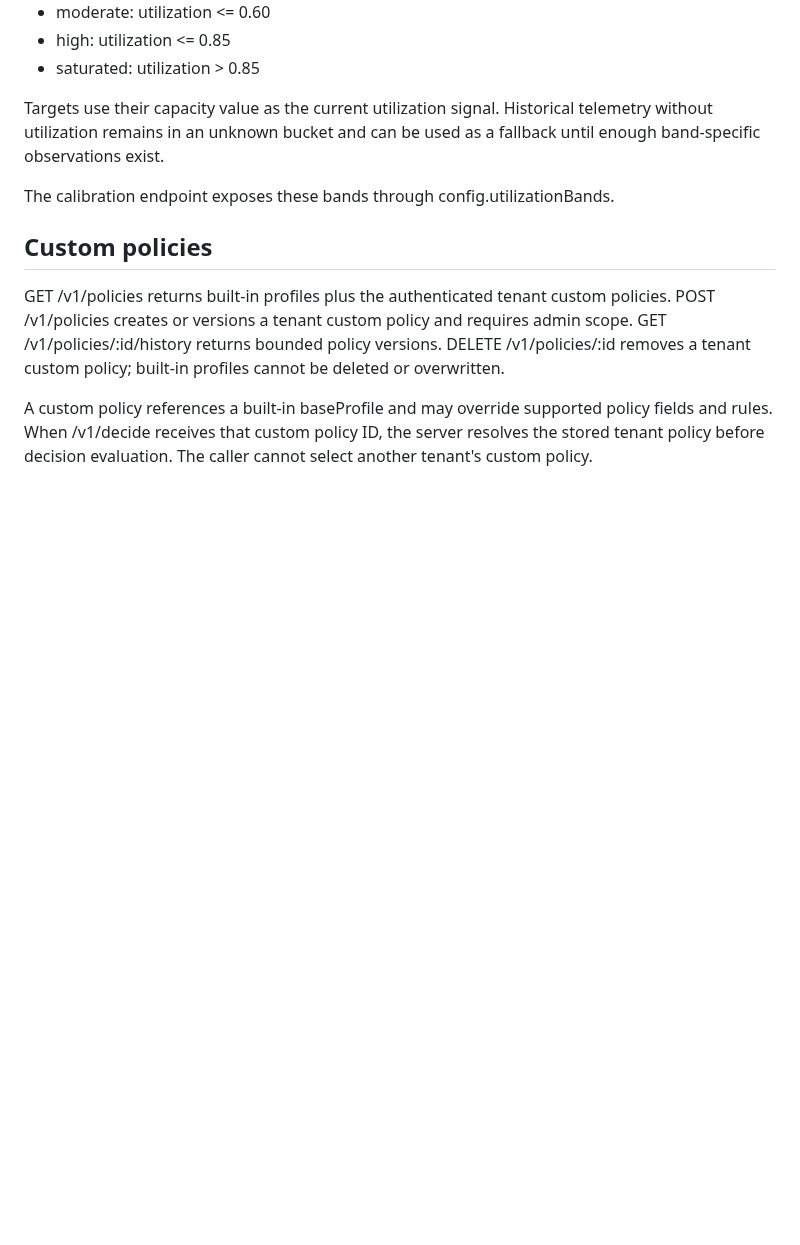
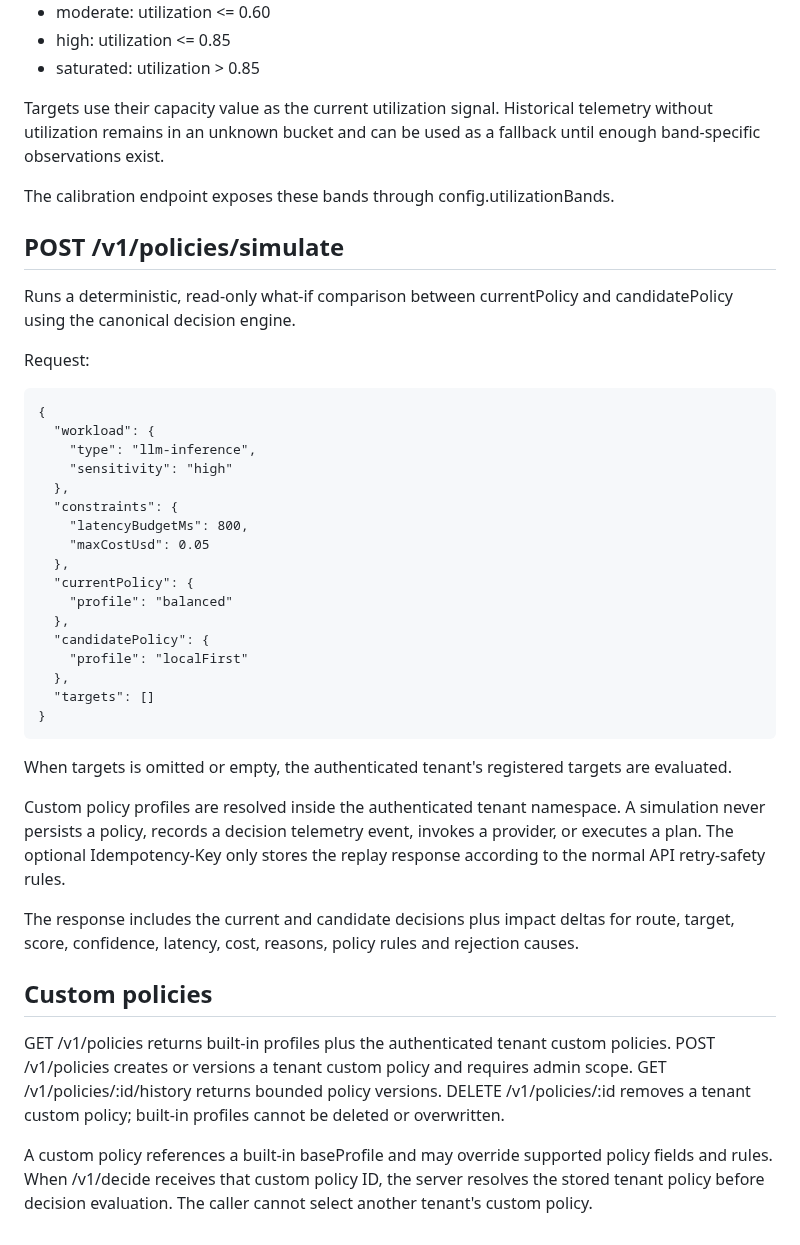
Before and after one commit to dheerendra7/LOCD-Engine---Local-or-Cloud-Decision-Engine, a Markdown page: docs/api.md, the part around the change. Drawn GitHub-style; blank space fills up the shorter version.

Commit message:
docs(api): document policy simulation endpoint

```diff
--- a/docs/api.md
+++ b/docs/api.md
@@ -402,6 +402,37 @@ Targets use their capacity value as the current utilization signal. Historical t
 The calibration endpoint exposes these bands through config.utilizationBands.
 
 
+## POST /v1/policies/simulate
+
+Runs a deterministic, read-only what-if comparison between currentPolicy and candidatePolicy using the canonical decision engine.
+
+Request:
+
+    {
+      "workload": {
+        "type": "llm-inference",
+        "sensitivity": "high"
+      },
+      "constraints": {
+        "latencyBudgetMs": 800,
+        "maxCostUsd": 0.05
+      },
+      "currentPolicy": {
+        "profile": "balanced"
+      },
+      "candidatePolicy": {
+        "profile": "localFirst"
+      },
+      "targets": []
+    }
+
+When targets is omitted or empty, the authenticated tenant's registered targets are evaluated.
+
+Custom policy profiles are resolved inside the authenticated tenant namespace. A simulation never persists a policy, records a decision telemetry event, invokes a provider, or executes a plan. The optional Idempotency-Key only stores the replay response according to the normal API retry-safety rules.
+
+The response includes the current and candidate decisions plus impact deltas for route, target, score, confidence, latency, cost, reasons, policy rules and rejection causes.
+
+
 ## Custom policies
 
 GET /v1/policies returns built-in profiles plus the authenticated tenant custom policies. POST /v1/policies creates or versions a tenant custom policy and requires admin scope. GET /v1/policies/:id/history returns bounded policy versions. DELETE /v1/policies/:id removes a tenant custom policy; built-in profiles cannot be deleted or overwritten.
```
